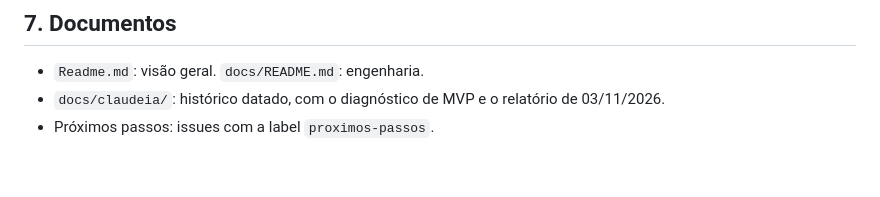
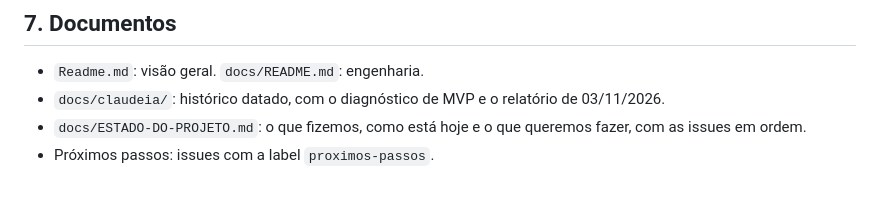
Before and after one commit to douglasabnovato/career, a Markdown page: docs/COMO-EVOLUIR.md, the part around the change. Rendered like a GitHub page.

```diff
--- a/docs/COMO-EVOLUIR.md
+++ b/docs/COMO-EVOLUIR.md
@@ -47,4 +47,5 @@ Guia curto para mudar o site com segurança. Empresas, vagas, perfis, destaques
 ## 7. Documentos
 - `Readme.md`: visão geral. `docs/README.md`: engenharia.
 - `docs/claudeia/`: histórico datado, com o diagnóstico de MVP e o relatório de 03/11/2026.
+- `docs/ESTADO-DO-PROJETO.md`: o que fizemos, como está hoje e o que queremos fazer, com as issues em ordem.
 - Próximos passos: issues com a label `proximos-passos`.
```
Also changed, not shown: Readme.md (+18 -12 lines), docs/ESTADO-DO-PROJETO.md (added, +50 -0 lines).
